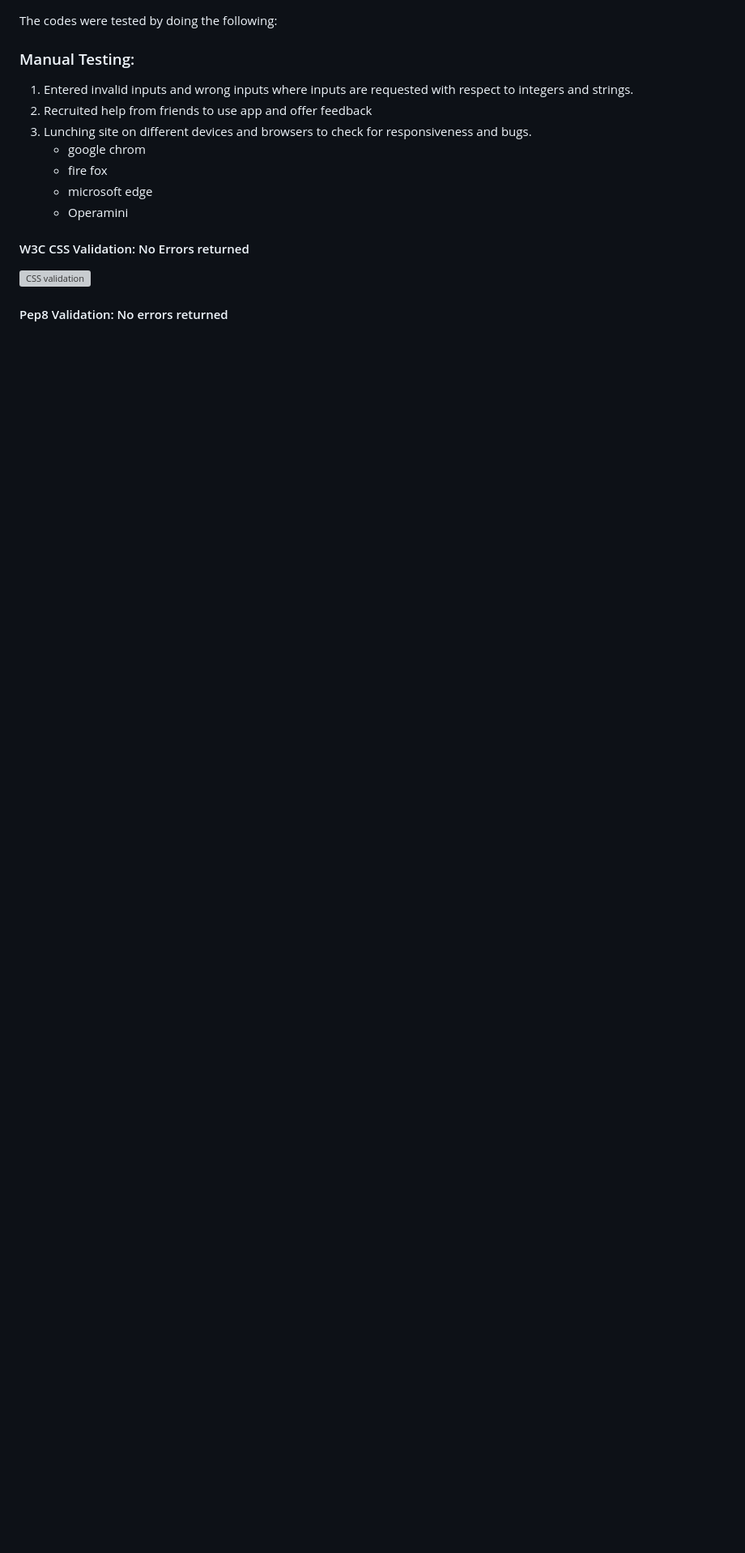
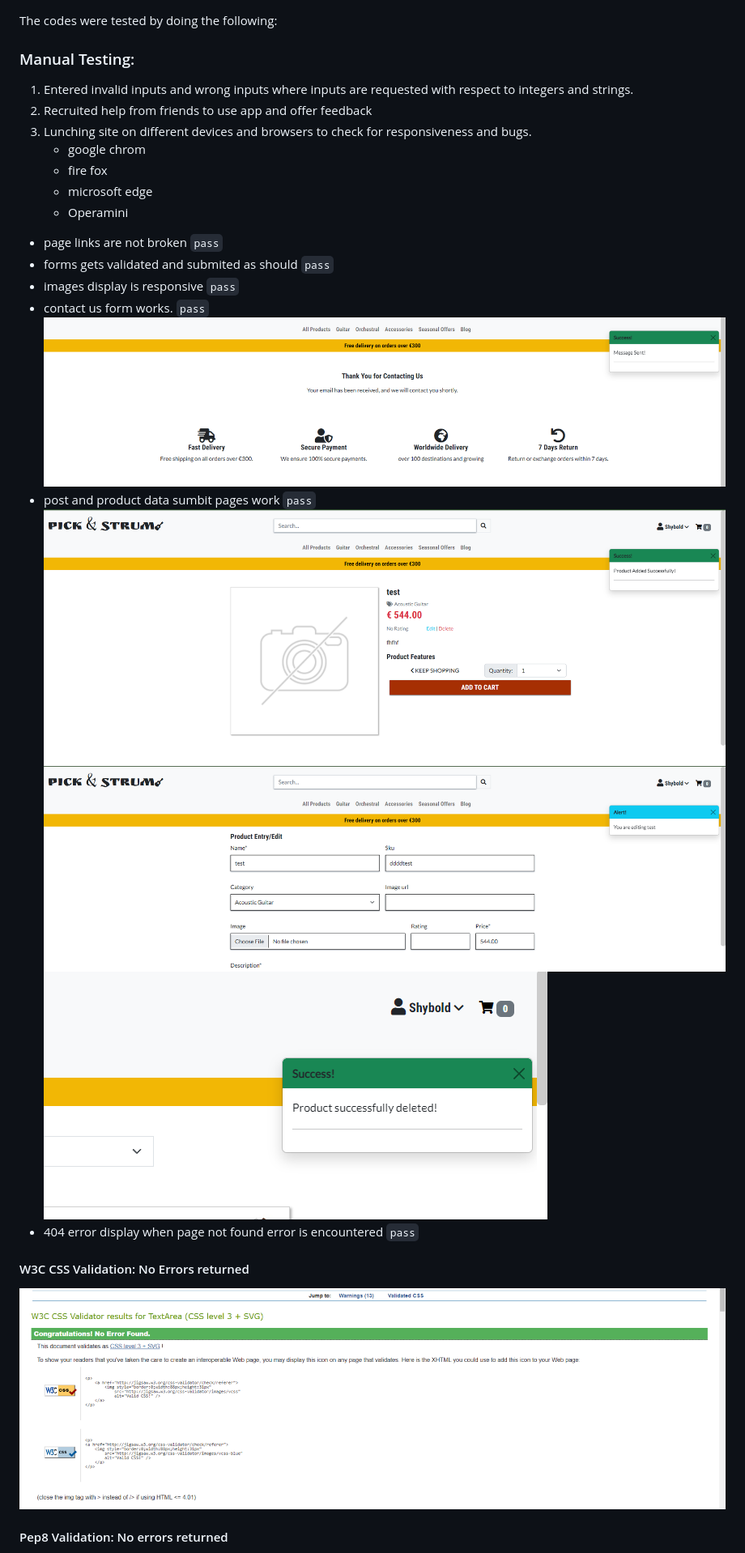
Before and after one commit to SamuelUkachukwu/PICKnSTRUM, a Markdown page: test.md, the part around the change printed below. Shown: that part at 81% size. Rendered like a GitHub page; pictures changed too: readme_imgs/add-product.png (added), readme_imgs/contact-us1.png (added), readme_imgs/css-validation.png (added); blank space fills up the shorter version; grey boxes are pictures that could not be loaded.

````diff
--- a/test.md
+++ b/test.md
@@ -8,8 +8,17 @@ The codes were tested by doing the following:
     * microsoft edge
     * Operamini
 
-
+* page links are not broken ```pass```
+* forms gets validated and submited as should ```pass```
+* images display is responsive ```pass```
+* contact us form works. ```pass```
+![contact us](readme_imgs/contact-us1.png)
+* post and product data sumbit pages work ```pass```
+![add product](readme_imgs/add-product.png)
+![edit product](readme_imgs/edit-product.png)
+![delete product](readme_imgs/delete-product.png)
+* 404 error display when page not found error is encountered ```pass```
 #### W3C CSS Validation: No Errors returned
-![CSS validation](static/img/css_validation.png)
+![CSS validation](readme_imgs/css-validation.png)
 
 #### Pep8 Validation: No errors returned
````
Also changed, not shown: other parts of test.md (+6 -5 lines), README.md (+20 -34 lines), deployment.md (+1 -1 lines), readme_imgs/light-house.png (added), 5 other files.
